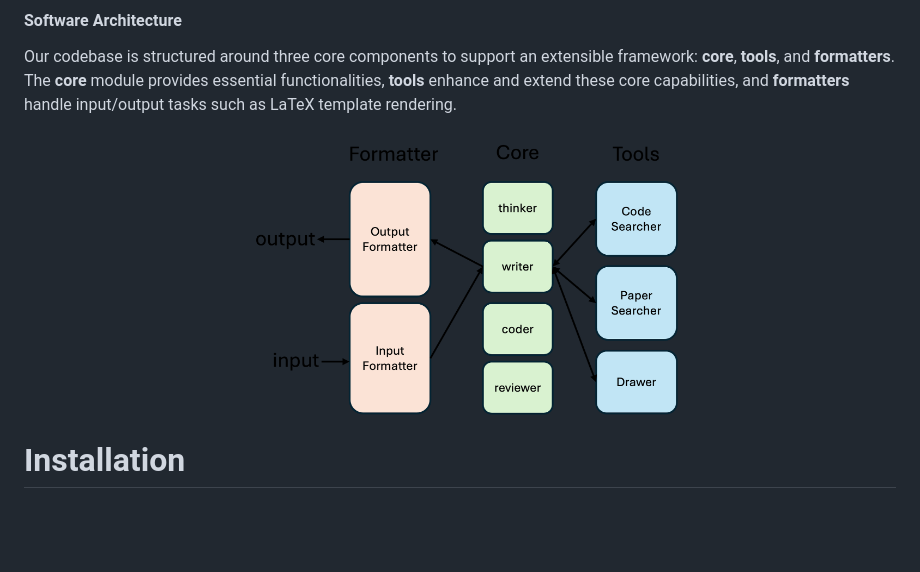
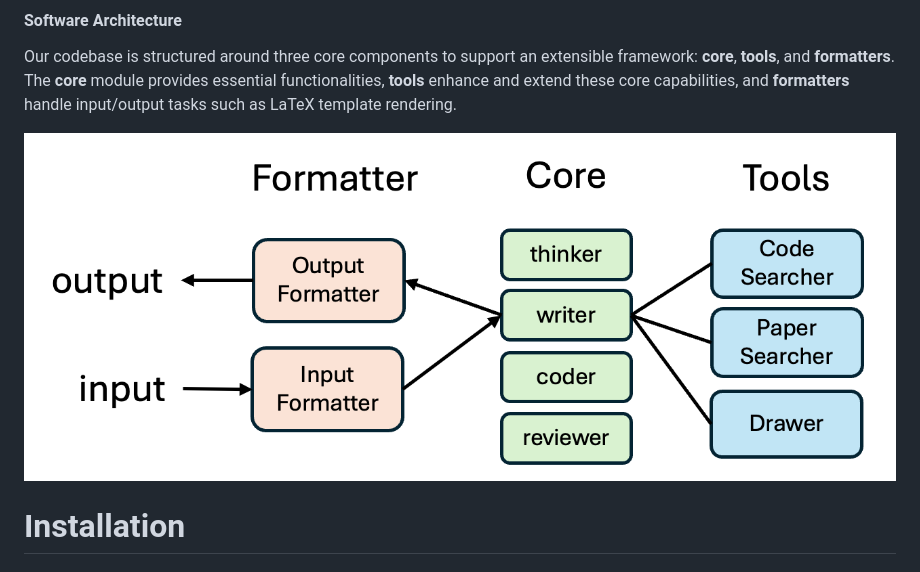
Before and after one commit to ulab-uiuc/tiny-scientist, a Markdown page: README.md, the part around the change. Drawn GitHub-style; pictures changed too: assets/architecture.png; blank space fills up the shorter version.

```diff
--- a/README.md
+++ b/README.md
@@ -31,7 +31,7 @@
 Our codebase is structured around three core components to support an extensible framework: **core**, **tools**, and **formatters**. The **core** module provides essential functionalities, **tools** enhance and extend these core capabilities, and **formatters** handle input/output tasks such as LaTeX template rendering.
 
 <p align="center">
-  <img src="assets/architecture.png" alt="architecture" width="50%"/>
+  <img src="assets/architecture.png" alt="architecture" width="100%"/>
 </p>
 
 
```
